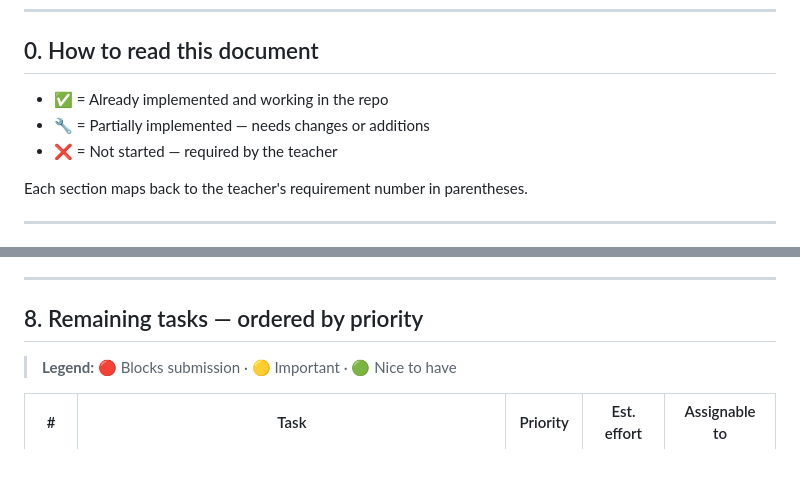
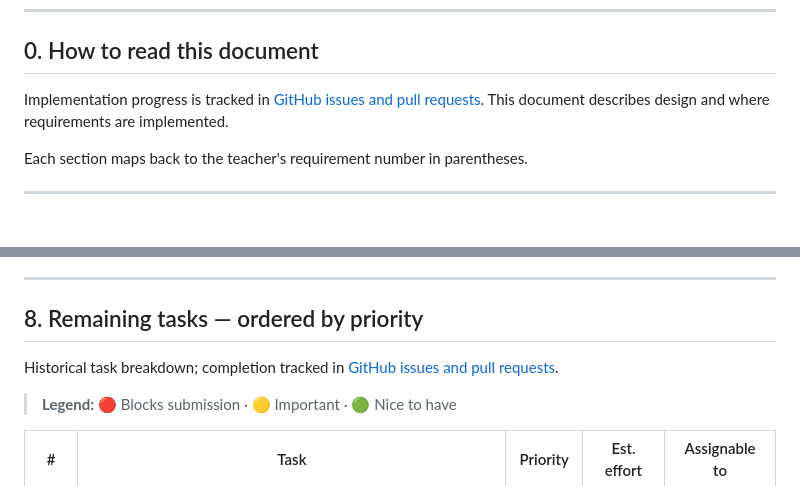
Before and after one commit to Shiri-sh/campus-plus, a Markdown page: .cursor/plans/PROJECT_PLAN_UPDATED.md, 2 parts joined by grey strips. GitHub-like rendering; blank space fills up the shorter version.

```diff
--- a/.cursor/plans/PROJECT_PLAN_UPDATED.md
+++ b/.cursor/plans/PROJECT_PLAN_UPDATED.md
@@ -7,9 +7,7 @@
 
 ## 0. How to read this document
 
-- ✅ = Already implemented and working in the repo
-- 🔧 = Partially implemented — needs changes or additions
-- ❌ = Not started — required by the teacher
+Implementation progress is tracked in [GitHub issues and pull requests](https://github.com/Shiri-sh/campus-plus). This document describes design and where requirements are implemented.
 
 Each section maps back to the teacher's requirement number in parentheses.
 
@@ -266,6 +264,8 @@ Command functions take ids and fields, not `request`. That is what lets Person A
 
 ## 8. Remaining tasks — ordered by priority
 
+Historical task breakdown; completion tracked in [GitHub issues and pull requests](https://github.com/Shiri-sh/campus-plus).
+
 > **Legend:** 🔴 Blocks submission · 🟡 Important · 🟢 Nice to have
 
 | # | Task | Priority | Est. effort | Assignable to |
```
Also changed, not shown: other parts of .cursor/plans/PROJECT_PLAN_UPDATED.md (+25 -25 lines).
